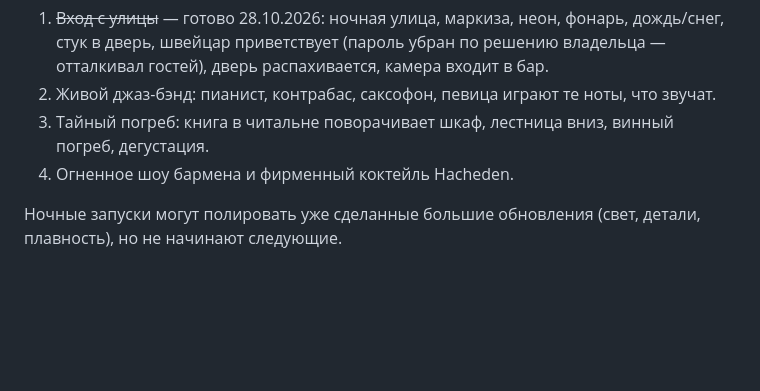
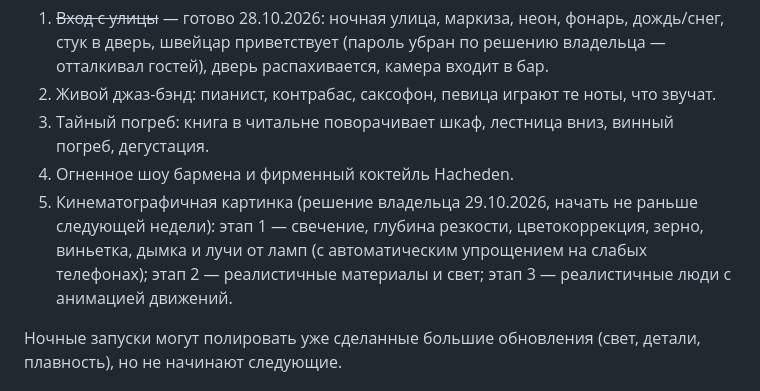
Before and after one commit to Hacheden/hacheden, a Markdown page: docs/autolog.md, the part around the change. Drawn GitHub-style; blank space fills up the shorter version.

Commit message:
Add the cinematic look to the big-update plan
Co-Authored-By: Claude Opus 5.5 <noreply@anthropic.com>
Claude-Session: https://claude.ai/code/session_01EhVN871EPCoxVTW23GRC5B

```diff
--- a/docs/autolog.md
+++ b/docs/autolog.md
@@ -14,6 +14,7 @@
 2. Живой джаз-бэнд: пианист, контрабас, саксофон, певица играют те ноты, что звучат.
 3. Тайный погреб: книга в читальне поворачивает шкаф, лестница вниз, винный погреб, дегустация.
 4. Огненное шоу бармена и фирменный коктейль Hacheden.
+5. Кинематографичная картинка (решение владельца 29.10.2026, начать не раньше следующей недели): этап 1 — свечение, глубина резкости, цветокоррекция, зерно, виньетка, дымка и лучи от ламп (с автоматическим упрощением на слабых телефонах); этап 2 — реалистичные материалы и свет; этап 3 — реалистичные люди с анимацией движений.
 
 Ночные запуски могут полировать уже сделанные большие обновления (свет, детали, плавность), но не начинают следующие.
 
```
